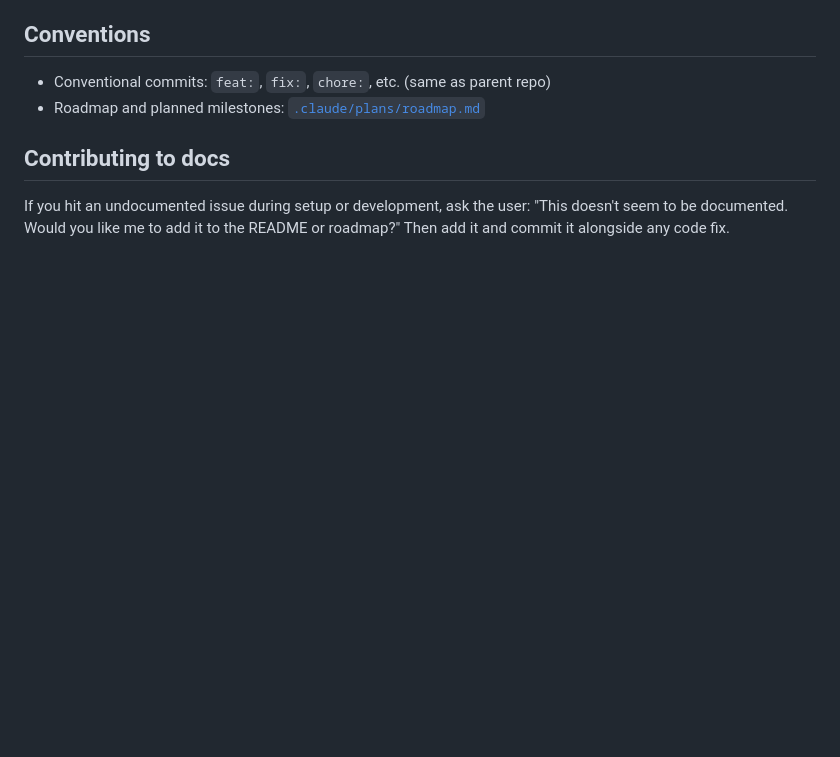
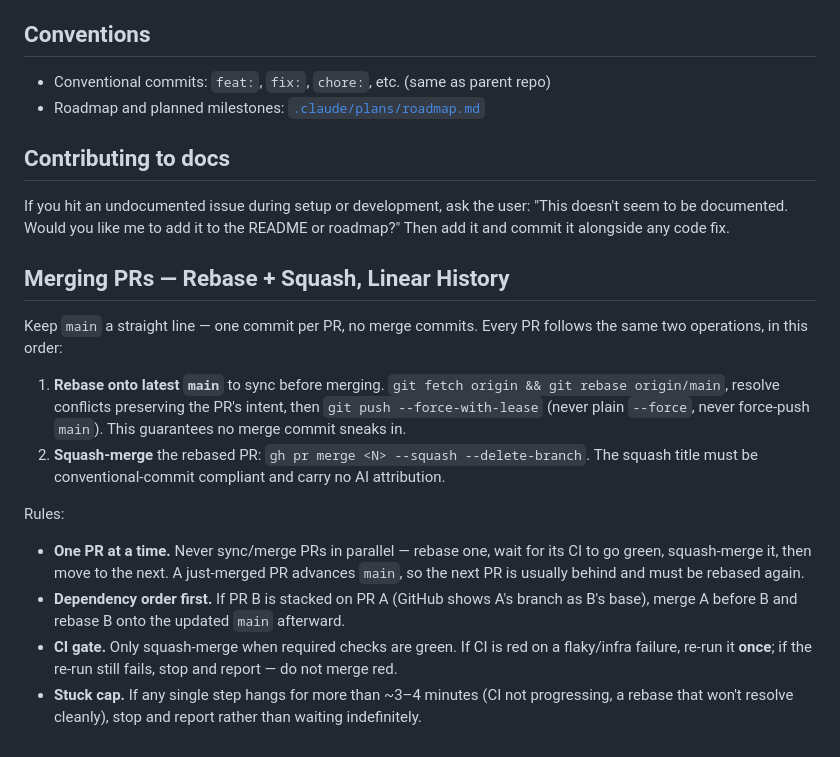
Before and after one commit to RonenMars/threadbase-menubar, a Markdown page: CLAUDE.md, the part around the change. GitHub-like rendering; blank space fills up the shorter version.

Commit message:
docs: add rebase + squash merge convention (#7)

```diff
--- a/CLAUDE.md
+++ b/CLAUDE.md
@@ -99,3 +99,17 @@ The split exists because the dev keychain often contains expired/revoked certs t
 ## Contributing to docs
 
 If you hit an undocumented issue during setup or development, ask the user: "This doesn't seem to be documented. Would you like me to add it to the README or roadmap?" Then add it and commit it alongside any code fix.
+
+## Merging PRs — Rebase + Squash, Linear History
+
+Keep `main` a straight line — one commit per PR, no merge commits. Every PR follows the same two operations, in this order:
+
+1. **Rebase onto latest `main`** to sync before merging. `git fetch origin && git rebase origin/main`, resolve conflicts preserving the PR's intent, then `git push --force-with-lease` (never plain `--force`, never force-push `main`). This guarantees no merge commit sneaks in.
+2. **Squash-merge** the rebased PR: `gh pr merge <N> --squash --delete-branch`. The squash title must be conventional-commit compliant and carry no AI attribution.
+
+Rules:
+
+- **One PR at a time.** Never sync/merge PRs in parallel — rebase one, wait for its CI to go green, squash-merge it, then move to the next. A just-merged PR advances `main`, so the next PR is usually behind and must be rebased again.
+- **Dependency order first.** If PR B is stacked on PR A (GitHub shows A's branch as B's base), merge A before B and rebase B onto the updated `main` afterward.
+- **CI gate.** Only squash-merge when required checks are green. If CI is red on a flaky/infra failure, re-run it **once**; if the re-run still fails, stop and report — do not merge red.
+- **Stuck cap.** If any single step hangs for more than ~3–4 minutes (CI not progressing, a rebase that won't resolve cleanly), stop and report rather than waiting indefinitely.
```
